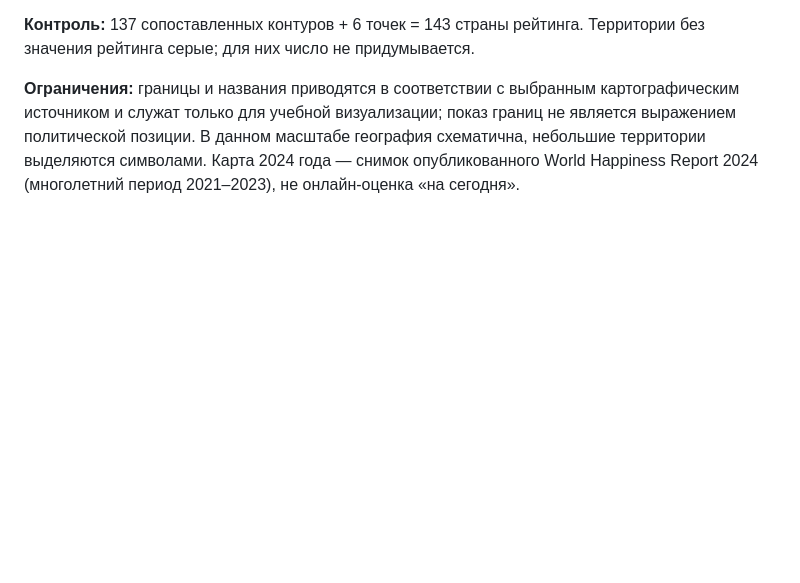
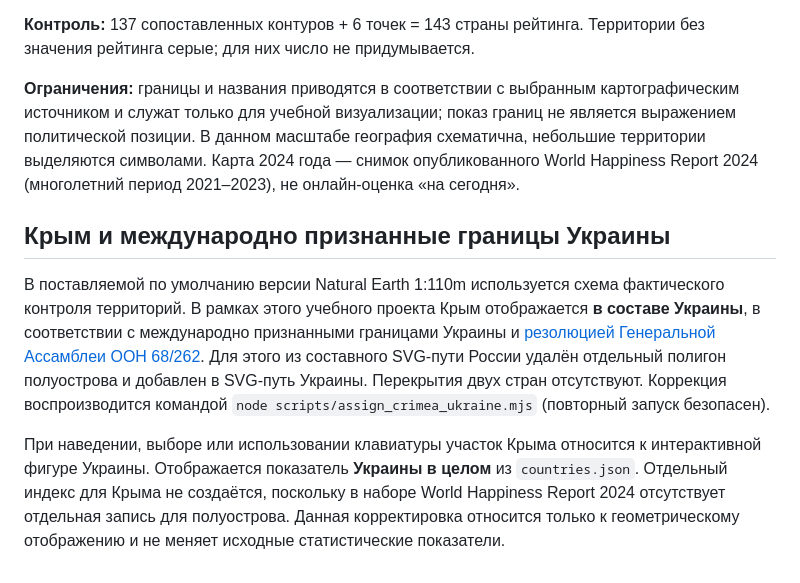
Before and after one commit to rmisterbeast-hash/world-happiness-report, a Markdown page: data/world-map-README.md, the part around the change. Rendered like a GitHub page; blank space fills up the shorter version.

Commit message:
Display Crimea as part of Ukraine in data/world-map-README.md

```diff
--- a/data/world-map-README.md
+++ b/data/world-map-README.md
@@ -9,3 +9,9 @@
 **Контроль:** 137 сопоставленных контуров + 6 точек = 143 страны рейтинга. Территории без значения рейтинга серые; для них число не придумывается.
 
 **Ограничения:** границы и названия приводятся в соответствии с выбранным картографическим источником и служат только для учебной визуализации; показ границ не является выражением политической позиции. В данном масштабе география схематична, небольшие территории выделяются символами. Карта 2024 года — снимок опубликованного World Happiness Report 2024 (многолетний период 2021–2023), не онлайн-оценка «на сегодня».
+
+## Крым и международно признанные границы Украины
+
+В поставляемой по умолчанию версии Natural Earth 1:110m используется схема фактического контроля территорий. В рамках этого учебного проекта Крым отображается **в составе Украины**, в соответствии с международно признанными границами Украины и [резолюцией Генеральной Ассамблеи ООН 68/262](https://digitallibrary.un.org/record/767883/files/A_RES_68_262-EN.pdf). Для этого из составного SVG-пути России удалён отдельный полигон полуострова и добавлен в SVG-путь Украины. Перекрытия двух стран отсутствуют. Коррекция воспроизводится командой `node scripts/assign_crimea_ukraine.mjs` (повторный запуск безопасен).
+
+При наведении, выборе или использовании клавиатуры участок Крыма относится к интерактивной фигуре Украины. Отображается показатель **Украины в целом** из `countries.json`. Отдельный индекс для Крыма не создаётся, поскольку в наборе World Happiness Report 2024 отсутствует отдельная запись для полуострова. Данная корректировка относится только к геометрическому отображению и не меняет исходные статистические показатели.
```
